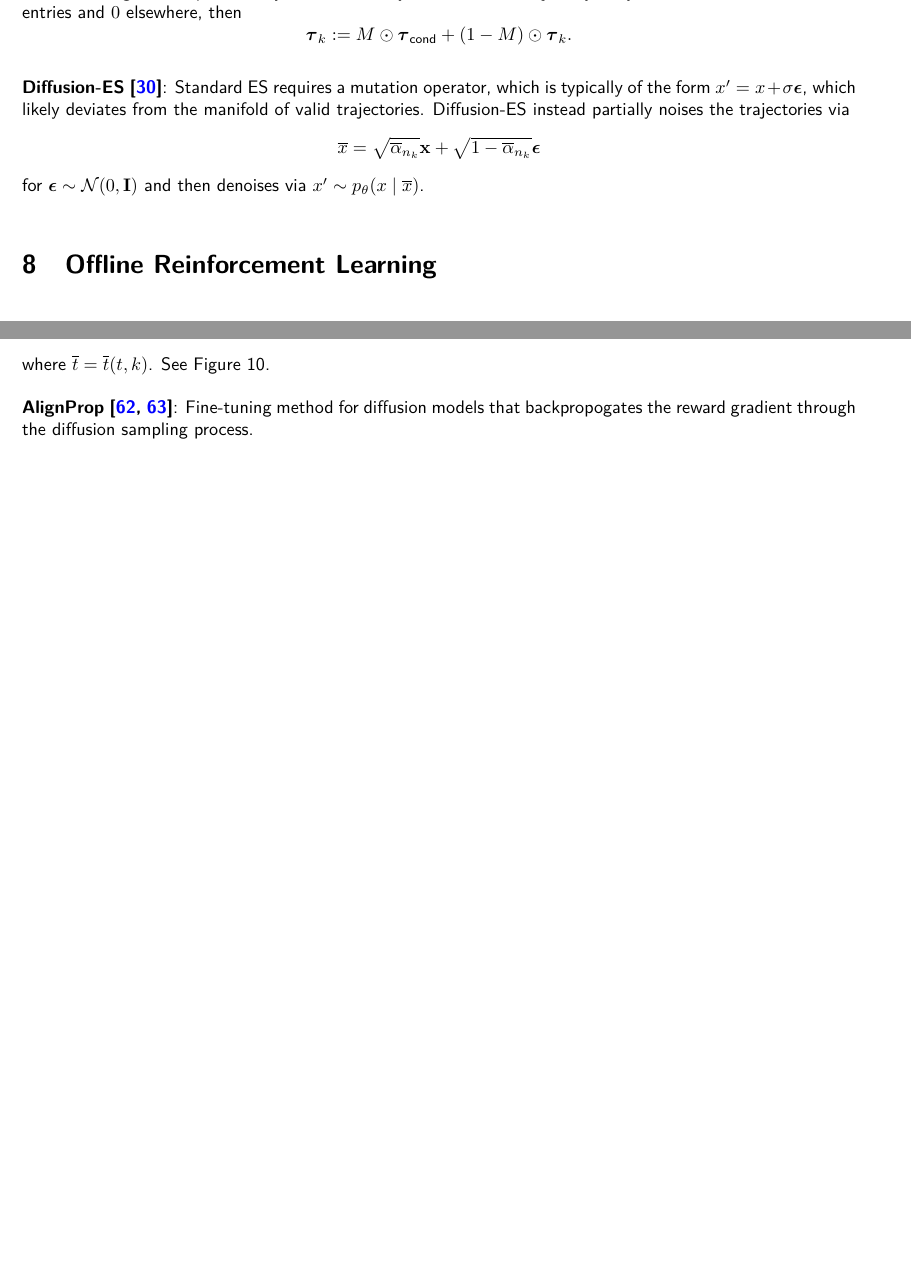
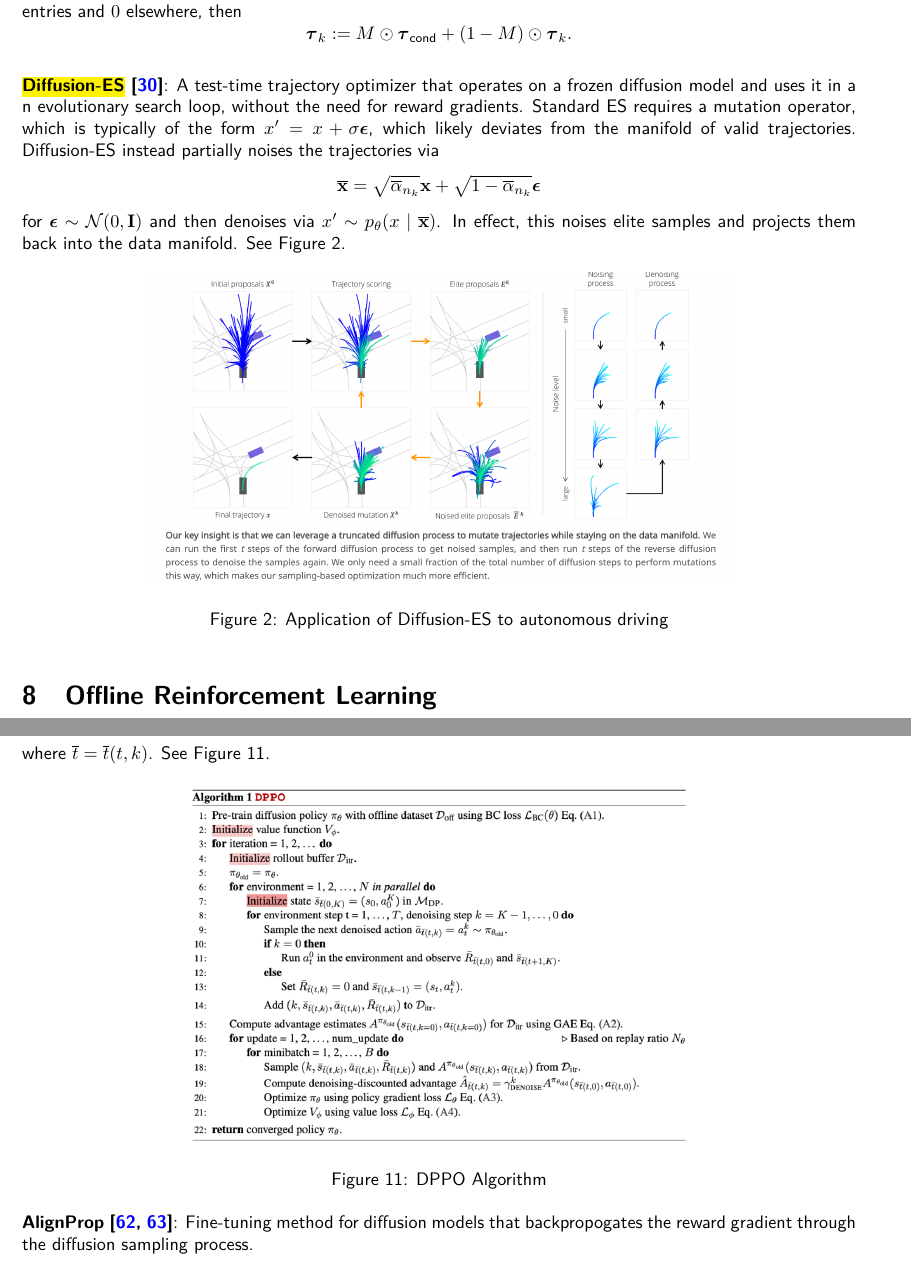
Before and after one commit to dmiao623/10-403_notes, a LaTeX document (main.tex): two parts of pages 31 and 46 of 51 before the commit and two parts of pages 31 and 47 of 51 after it, joined at a grey line, cut so that both start at the same text, the shorter picture padded with empty space. Compiled offline with pdfLaTeX.

Commit message:
Added notes for Diffusion-ES

```diff
--- a/main.tex
+++ b/main.tex
@@ -1310,12 +1310,18 @@
     \vbtau_k:= M\odot \vbtau_\text{cond} + (1-M)\odot\vbtau_k.
   }
 
-  \textbf{Diffusion-ES \cite{yang2024diffusiones}}: Standard ES requires a mutation operator, which is typically of the form $x'=x+\sigma\vbeps$, which likely deviates from the manifold of valid trajectories. Diffusion-ES instead partially noises the trajectories via
-  \BE{
-    \overline{x}=\sqrt{\overline{\alpha}_{n_k}}\vbx+\sqrt{1-\overline{\alpha}_{n_k}}\vbeps
-  }
-  for $\vbeps\sim\calN(0,\vbI)$ and then denoises via $x'\sim p_\theta(x\mid\overline{x})$.
-
+  \textbf{\hl{Diffusion-ES} \cite{yang2024diffusiones}}: A test-time trajectory optimizer that operates on a frozen diffusion model and uses it in a n evolutionary search loop, without the need for reward gradients. Standard ES requires a mutation operator, which is typically of the form $x'=x+\sigma\vbeps$, which likely deviates from the manifold of valid trajectories. Diffusion-ES instead partially noises the trajectories via
+  \BE{
+    \overline{\vbx}=\sqrt{\overline{\alpha}_{n_k}}\vbx+\sqrt{1-\overline{\alpha}_{n_k}}\vbeps
+  }
+  for $\vbeps\sim\calN(0,\vbI)$ and then denoises via $x'\sim p_\theta(x\mid\overline{\vbx})$. In effect, this noises elite samples and projects them back into the data manifold. See Figure \ref{fig:diffusion-es}.
+
+  \begin{figure}[h]
+    \centering
+    \includegraphics[width=0.70\textwidth]{figures/diffusion-es.png}
+    \caption{Application of Diffusion-ES to autonomous driving}
+    \label{fig:diffusion-es}
+  \end{figure}
 
 \section{Offline Reinforcement Learning}
 
```
Also changed, not shown: figures/diffusion-es.png (added), main.tex (2 more changed lines), 1 other file.
